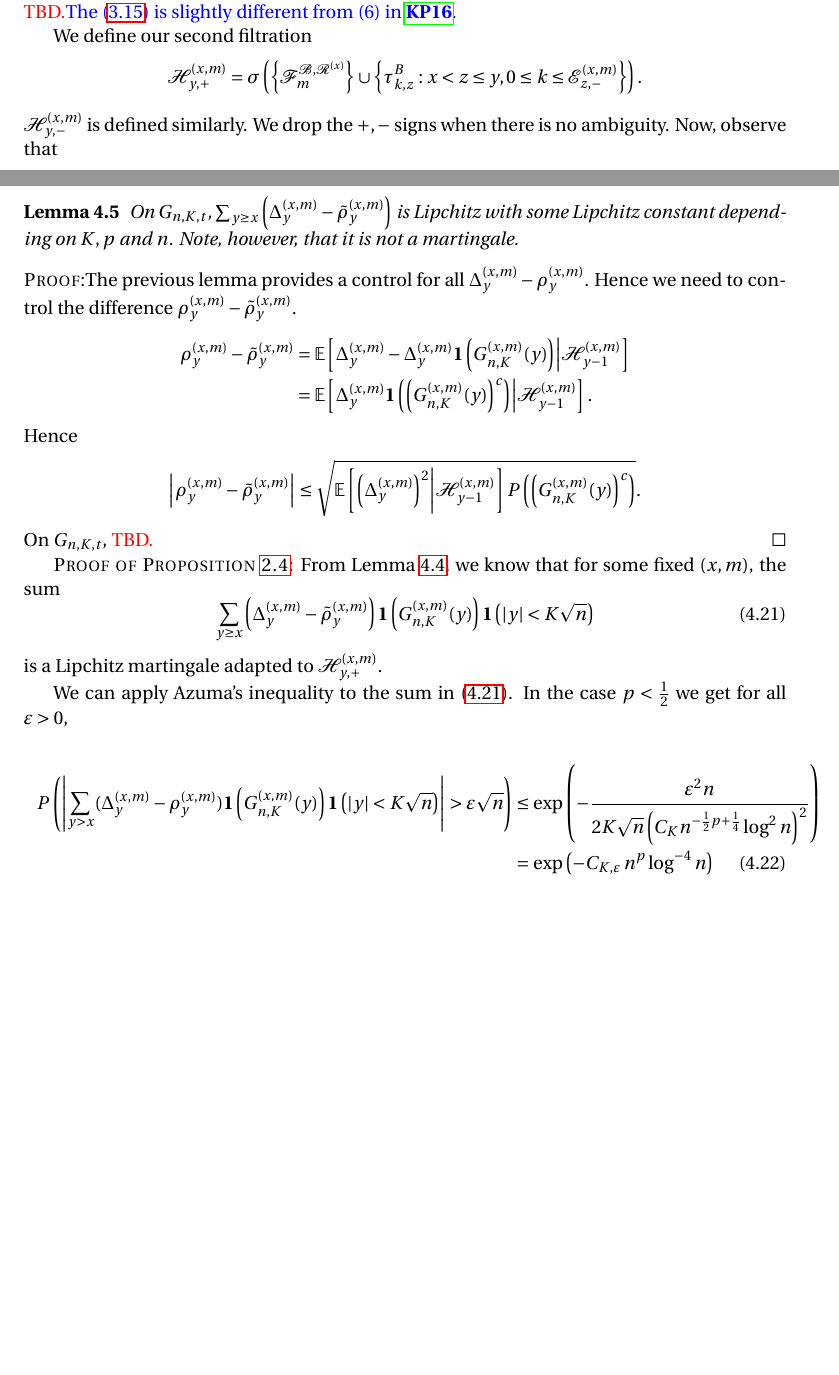
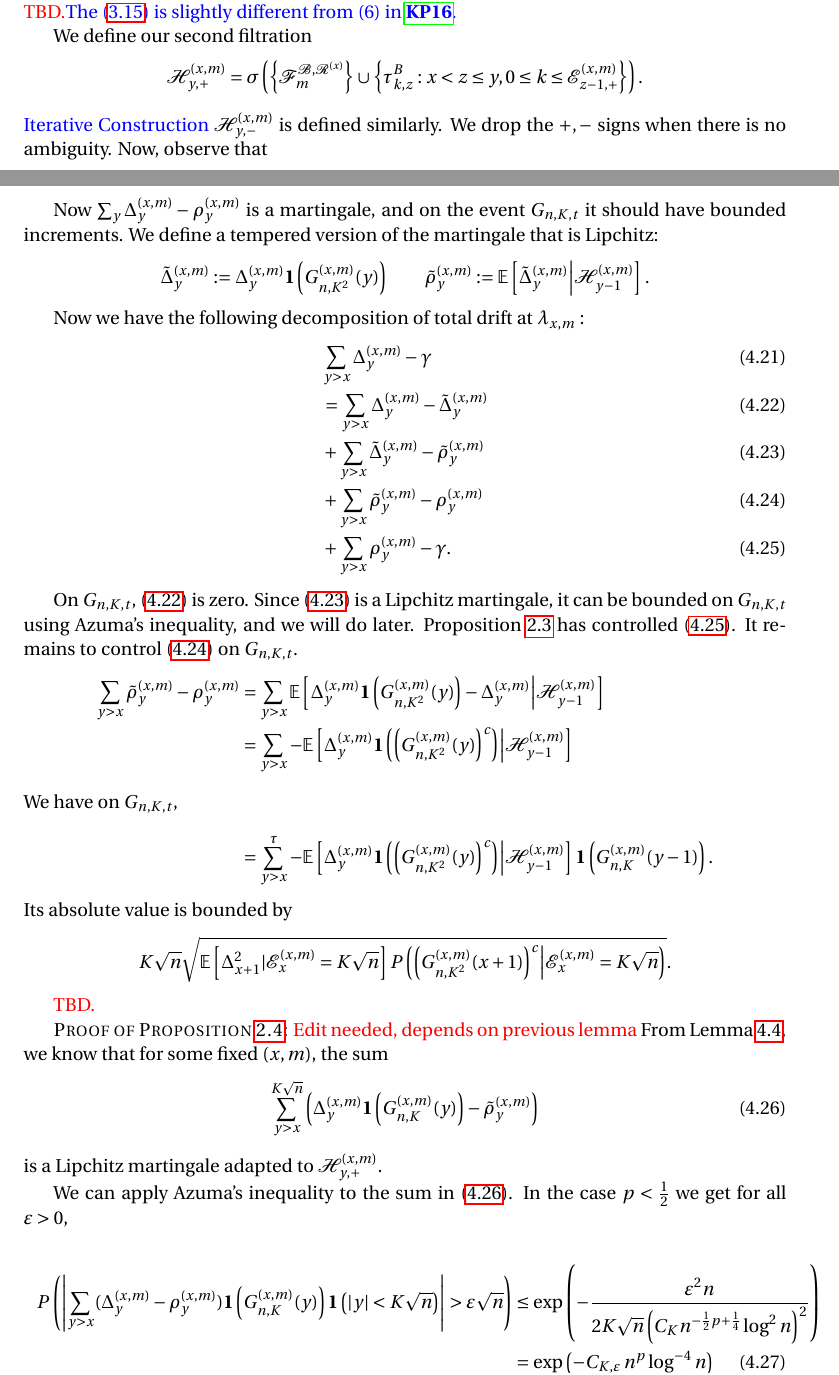
Before and after one commit to Feliconut/sirw-research, a LaTeX paper (paper-draft/master.tex): two parts of pages 9 and 16 of 20, joined at a grey line, cut so that both start at the same text, the shorter picture padded with empty space. Compiled offline with pdfLaTeX.

Commit message:
tempered lipchitz martingale

```diff
--- a/paper-draft/master.tex
+++ b/paper-draft/master.tex
@@ -426,8 +426,9 @@
 
 We define our second filtration
 \[
-	\mathcal{H}_{y, +}^{(x,m)} = \sigma\left(\left\{\mathcal{F}_{m}^{\mathcal{B}, \mathcal{R}^{(x)}}\right\}  \cup \left\{\tau_{k, z}^{B} : x < z \le y, 0 \le k \le \mathcal{E}_{z, -}^{(x,m)} \right\} \right)
+	\mathcal{H}_{y, +}^{(x,m)} = \sigma\left(\left\{\mathcal{F}_{m}^{\mathcal{B}, \mathcal{R}^{(x)}}\right\}  \cup \left\{\tau_{k, z}^{B} : x < z \le y, 0 \le k \le \mathcal{E}_{z-1, +}^{(x,m)} \right\} \right)
 .\]
+\comment{Iterative Construction}
 $\mathcal{H}_{y, -}^{(x,m)}$ is defined similarly. We drop the $+, -$ signs when there is no ambiguity. Now, observe that
 \begin{enumerate}
 	\item
@@ -700,33 +701,51 @@ Note that  if we denote \eqref{eqn:good-event-1} by $A_{n, K, t}$, then
 	.\end{align*}
 	As a corollary, those bounds also apply to $\left| \Delta_y^{(x,m)} - \rho_y^{(x,m)} \right| $, up to a fixed multiplicative constant.
 \end{lemma}
-\begin{lemma}
-	On $G_{n, K, t}$, $\sum_{y \ge x} \left( \Delta_y^{(x,m)} - \tilde\rho_y^{(x,m)} \right) $ is Lipchitz with some Lipchitz constant depending on $K, p$ and $n$. Note, however, that it is not a martingale.
-\end{lemma}
-\begin{proof}
-	The previous lemma provides a control for all $\Delta_y^{(x,m)} - \rho_y^{(x,m)}$. Hence we need to control the difference $\rho_y^{(x,m)} - \tilde \rho_y^{(x,m)}$.
+
+Now $\sum_y \Delta_y^{(x,m)} - \rho_y^{(x,m)}$ is a martingale, and on the event $G_{n, K, t}$ it should have bounded increments. We define a tempered version of the martingale that is Lipchitz:
+\[
+	\tilde \Delta_y^{(x,m)} := \Delta_y ^{(x,m)} \mathbf{1}\left( G_{n, K^2}^{(x,m)} (y)\right) \qquad
+	\tilde \rho_y^{(x,m)} := \mathbb{E}\left[ \tilde\Delta_y^{(x,m)} \middle| \mathcal{H}_{y-1}^{(x,m)} \right]
+.\]
+
+Now we have the following decomposition of total drift at $\lambda_{x, m}$ :
+\begin{align}
+	&\sum_{y > x} \Delta_y^{(x,m)} - \gamma \\
+	\label{eqn:tempered-difference-1}
+	&= \sum_{y > x} \Delta_y^{(x,m)} - \tilde\Delta_y^{(x,m)} \\
+	\label{eqn:tempered-difference-2}
+	&+ \sum_{y > x} \tilde \Delta_{y}^{(x,m)} - \tilde\rho_y^{(x,m)} \\
+	\label{eqn:tempered-difference-3}
+	&+ \sum_{y > x} \tilde\rho_y^{(x,m)} - \rho_y^{(x,m)} \\
+	\label{eqn:tempered-difference-4}
+	&+ \sum_{y > x} \rho_y^{(x,m)} - \gamma
+.\end{align}
+
+On $G_{n, K, t}$, \eqref{eqn:tempered-difference-1} is zero. Since \eqref{eqn:tempered-difference-2} is a Lipchitz martingale, it can be bounded on $G_{n, K, t}$ using Azuma's inequality, and we will do later. Proposition~\ref{lm: approximation of means of local drift} has controlled \eqref{eqn:tempered-difference-4}. It remains to control \eqref{eqn:tempered-difference-3} on $G_{n, K, t}$.
 	\begin{align*}
-		\rho_y^{(x,m)} - \tilde \rho_y^{(x,m)}
-		&= \mathbb{E}\left[ \Delta_y^{(x,m)} - \Delta_{y}^{(x,m)}\mathbf{1}\left( G_{n, K}^{(x,m)}(y) \right) \middle| \mathcal{H}_{y-1}^{(x,m)}  \right]  \\
-		&= \mathbb{E}\left[ \Delta_y^{(x,m)} \mathbf{1}\left( \left( G_{n, K}^{(x,m)}(y) \right) ^c \right) \middle| \mathcal{H}_{y-1}^{(x,m)} \right]
+		\sum_{y > x} \tilde\rho_y^{(x,m)} - \rho_y^{(x,m)}
+		&= \sum_{y > x} \mathbb{E}\left[ \Delta_y^{(x,m)}\mathbf{1}\left( G_{n, K^2}^{(x,m)}(y) \right) - \Delta_{y}^{(x,m)} \middle| \mathcal{H}_{y-1}^{(x,m)}  \right]  \\
+		&= \sum_{y > x} -\mathbb{E}\left[ \Delta_y^{(x,m)}\mathbf{1}\left( \left( G_{n, K^2}^{(x,m)}(y) \right) ^c \right) \middle| \mathcal{H}_{y-1}^{(x,m)}  \right]  \\
+		\intertext{We have on $G_{n, K, t}$,}
+		&= \sum_{y > x}^{\tau} -\mathbb{E}\left[ \Delta_y^{(x,m)}\mathbf{1}\left( \left( G_{n, K^2}^{(x,m)}(y) \right) ^c \right) \middle| \mathcal{H}_{y-1}^{(x,m)}  \right] \mathbf{1}\left(G_{n, K}^{(x,m)}(y-1)\right)
 	.\end{align*}
-	Hence
-	\begin{align*}
-		\left| \rho_y^{(x,m)} - \tilde \rho_y^{(x,m)} \right|
-		&\le \sqrt{
-			\mathbb{E}\left[ \left( \Delta_y^{(x,m)} \right) ^2 \middle| \mathcal{H}_{y-1}^{(x,m)} \right] P\left( \left( G_{n, K}^{(x,m)}(y) \right) ^c  \right)
-		}
-	.\end{align*}
-	On $G_{n,K, t}$, \TBD
-\end{proof}
+Its absolute value is bounded by
+\begin{align*}
+	K \sqrt{n} \sqrt{
+			\mathbb{E}\left[ \Delta_{x+1}^2 | \mathcal{E}_{x}^{(x,m)} = K \sqrt{n}  \right]
+			P\left( \left( G^{(x,m)}_{n, K^2}(x+1) \right) ^{c} \middle| \mathcal{E}_{x}^{(x,m)} = K \sqrt{n}  \right)
+	}
+.\end{align*}
 
+\TBD
 
 
 \begin{proof}[Proof of Proposition~\ref{lm: approx local drift by conditional means}]
+	\edt{Edit needed, depends on previous lemma}
 From Lemma~\ref{lm:lipchitz-bound-on-good-event}, we know that for some fixed $(x,m)$, the sum
 \begin{equation}
 	\label{eqn:good-martingale}
-	\sum_{y \ge x} \left( \Delta_y^{(x,m)} - \tilde\rho_y^{(x,m)} \right) \mathbf{1}\left( G_{n, K}^{(x,m)}(y) \right)  \mathbf{1}\left(|y| < K \sqrt{n}\right)
+	\sum_{y > x}^{K \sqrt{n} } \left( \Delta_y^{(x,m)} \mathbf{1}\left( G_{n, K}^{(x,m)}(y) \right) - \tilde\rho_y^{(x,m)} \right)
 \end{equation}
 is a Lipchitz martingale adapted to $\mathcal{H}_{y,+}^{(x,m)}$.
 
@@ -763,7 +782,7 @@ In view of Lemma~\ref{lem:good-event}, the last line vanishes as we first take $
 \begin{proof}[Proof of Lemma~\ref{lem:good-event}]
 	Fix $t>0$. We want to justify
 	\[
-		\lim_{K\to \infty } \limsup_{n \to \infty } G_{n, K, t} = 1
+		\lim_{K\to \infty } \liminf _{n \to \infty } P \left( G_{n, K, t}\right) = 1
 	.\]
 	To do so, we treat each term \eqref{eqn:good-event-1}-\eqref{eqn:good-event-4} in the definition of $G_{n, K, t}$ separately.
 
```
Also changed, not shown: paper-draft/master.tex (8 more changed lines).
